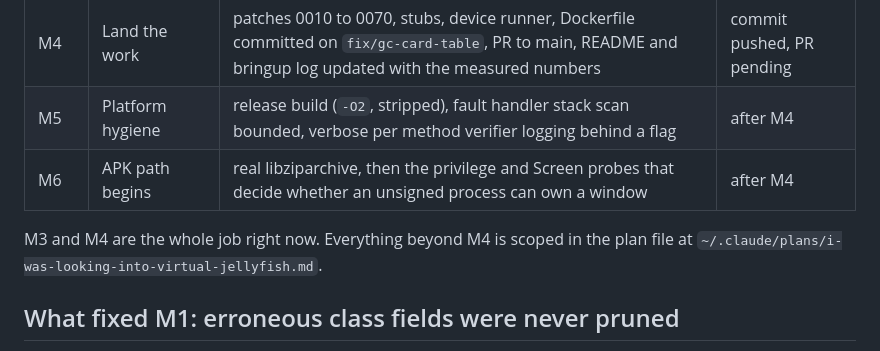
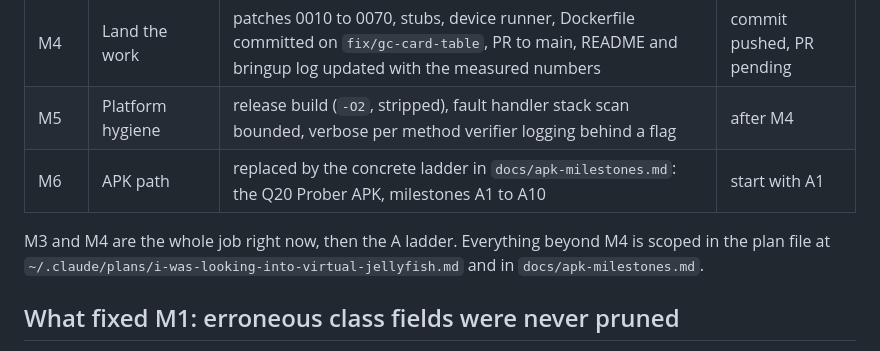
Before and after one commit to neatnettech/q20-android, a Markdown page: docs/handover.md, the part around the change. Rendered like a GitHub page.

```diff
--- a/docs/handover.md
+++ b/docs/handover.md
@@ -24,10 +24,12 @@ at exit. Nothing is committed yet.
 | M3.5 | Quickened verifier | all boot classes verify despite quickened opcodes (patch 0040), proven at runtime by loading android.icu.text.PluralRules | done, confirmed on device |
 | M4 | Land the work | patches 0010 to 0070, stubs, device runner, Dockerfile committed on `fix/gc-card-table`, PR to main, README and bringup log updated with the measured numbers | commit pushed, PR pending |
 | M5 | Platform hygiene | release build (`-O2`, stripped), fault handler stack scan bounded, verbose per method verifier logging behind a flag | after M4 |
-| M6 | APK path begins | real libziparchive, then the privilege and Screen probes that decide whether an unsigned process can own a window | after M4 |
+| M6 | APK path | replaced by the concrete ladder in `docs/apk-milestones.md`: the Q20 Prober APK, milestones A1 to A10 | start with A1 |
 
-M3 and M4 are the whole job right now. Everything beyond M4 is scoped in the
-plan file at `~/.claude/plans/i-was-looking-into-virtual-jellyfish.md`.
+M3 and M4 are the whole job right now, then the A ladder. Everything beyond
+M4 is scoped in the plan file at
+`~/.claude/plans/i-was-looking-into-virtual-jellyfish.md` and in
+`docs/apk-milestones.md`.
 
 ## What fixed M1: erroneous class fields were never pruned
 
```
Also changed, not shown: docs/apk-milestones.md (added, +87 -0 lines).
